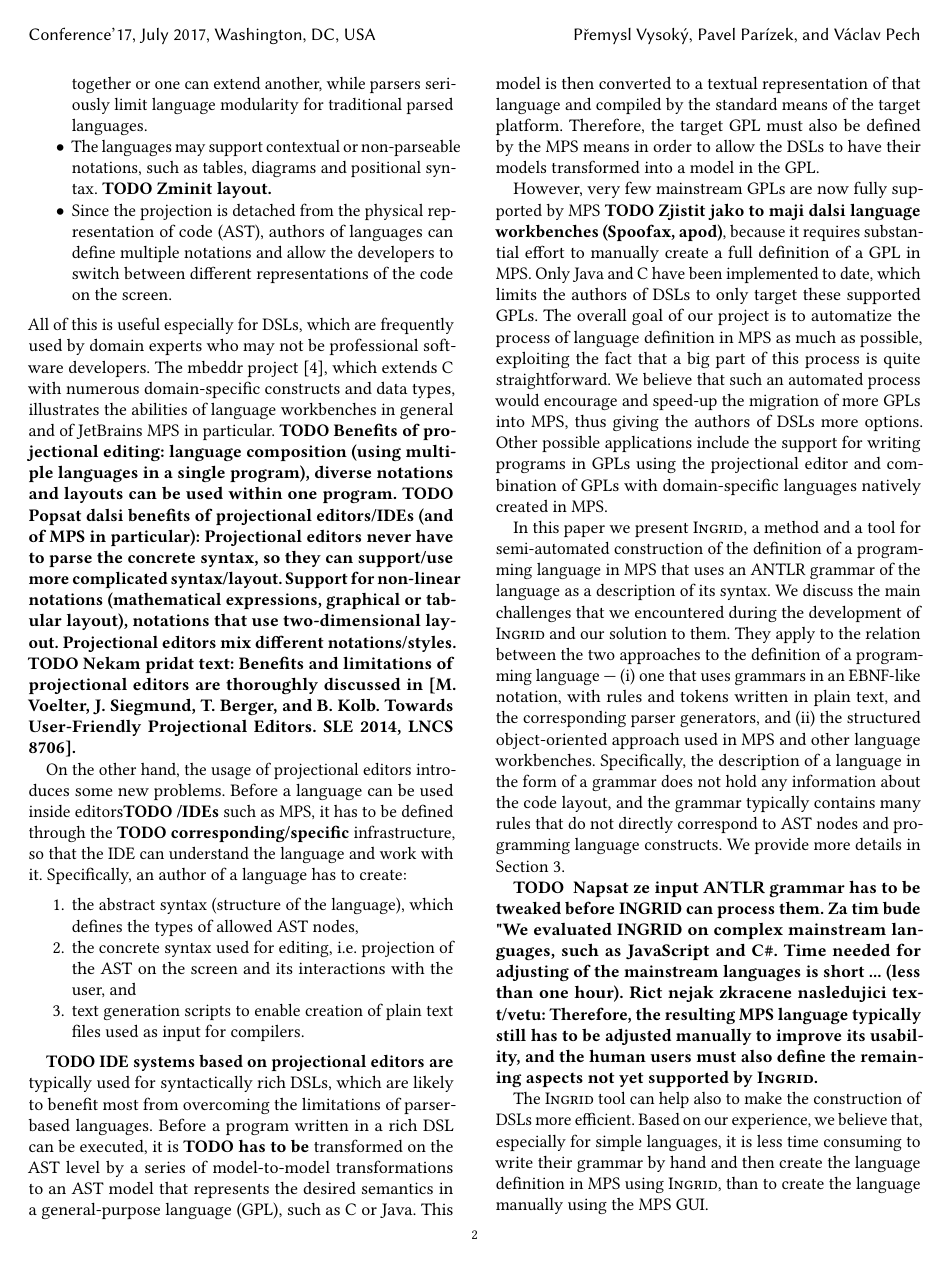
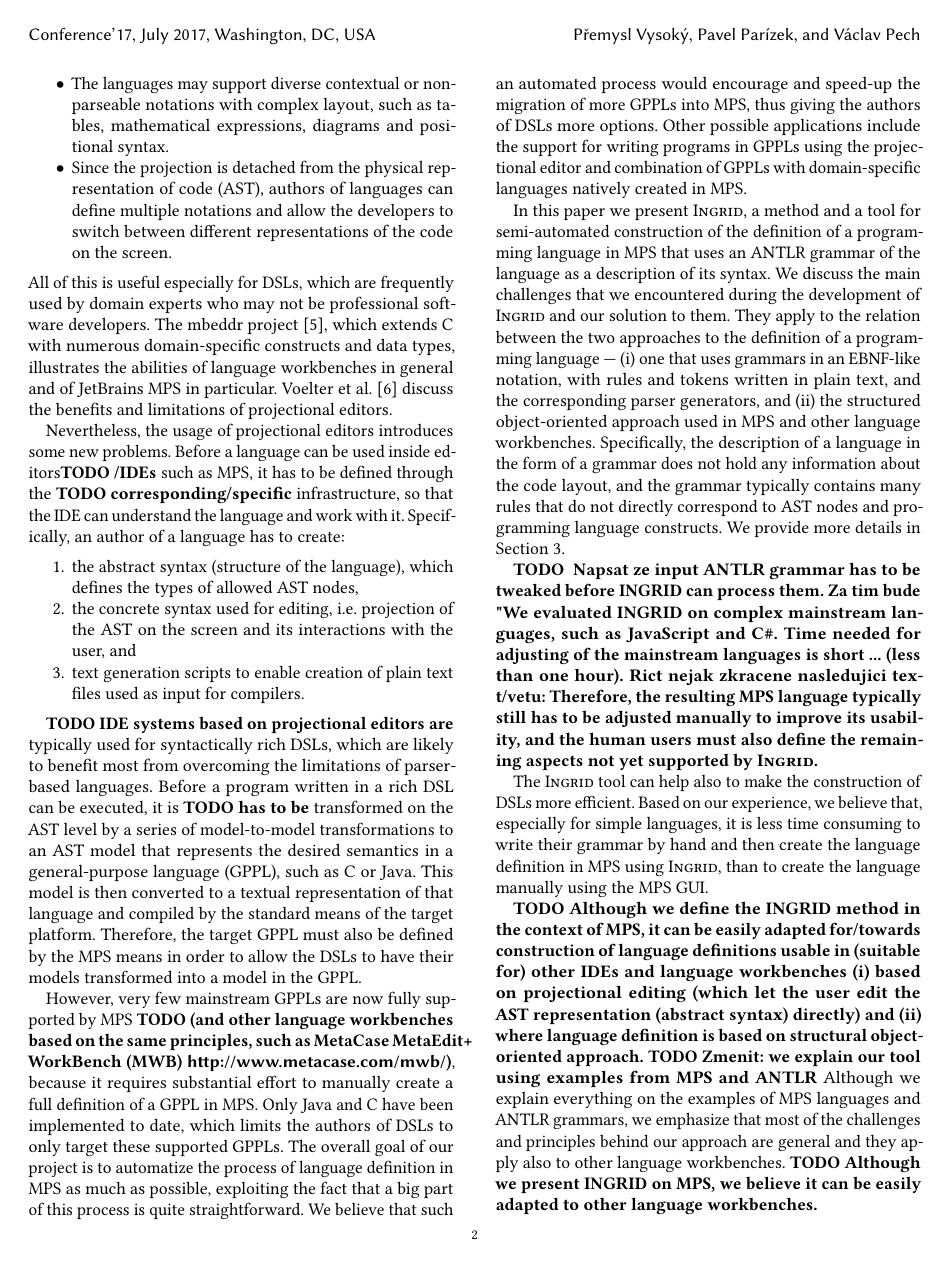
Before and after one commit to d3sformal/ingrid-paper, a LaTeX paper (paper.tex, which reads chapters/introduction.tex): page 2 of 14. Compiled offline with pdfLaTeX.

Commit message:
making changes

```diff
--- a/chapters/introduction.tex
+++ b/chapters/introduction.tex
@@ -21,17 +21,15 @@ Projectional editing, keeping the code in the AST form, and the absence of parse
 \begin{itemize}
 	\item The developers practically cannot enter syntactically invalid code, because a projectional editor controls the interaction between the user and the code.
 		%An AST created by the editor can represent only a syntactically valid code.
-	\item Programming languages can be defined in a modular way, and multiple languages can be easily combined together or one can extend another, while parsers seriously limit language modularity for traditional parsed languages.
-	\item The languages may support contextual or non-parseable notations, such as tables, diagrams and positional syntax. \todo{Zminit layout.}
+	\item Programming languages can be defined in a modular way, and multiple languages can be easily combined together in a single program or one can extend another, while parsers seriously limit language modularity for traditional parsed languages.
+	\item The languages may support diverse contextual or non-parseable notations with complex layout, such as tables, mathematical expressions, diagrams and positional syntax.
 	\item Since the projection is detached from the physical representation of code (AST), authors of languages can define multiple notations and allow the developers to switch between different representations of the code on the screen.
 \end{itemize}
 All of this is useful especially for DSLs, which are frequently used by domain experts who may not be professional software developers.
 The mbeddr project~\cite{ref:MBEDDR}, which extends C with numerous domain-specific constructs and data types, illustrates the abilities of language workbenches in general and of JetBrains MPS in particular.
-\todo{Benefits of projectional editing: language composition (using multiple languages in a single program), diverse notations and layouts can be used within one program.}
-\todo{Popsat dalsi benefits of projectional editors/IDEs (and of MPS in particular): Projectional editors never have to parse the concrete syntax, so they can support/use more complicated syntax/layout. Support for non-linear notations (mathematical expressions, graphical or tabular layout), notations that use two-dimensional layout. Projectional editors mix different notations/styles.}
-\todo{Nekam pridat text: Benefits and limitations of projectional editors are thoroughly discussed in [M. Voelter, J. Siegmund, T. Berger, and B. Kolb. Towards User-Friendly Projectional Editors. SLE 2014, LNCS 8706].}
+Voelter et al.~\cite{ref:VSB14} discuss the benefits and limitations of projectional editors.
 
-On the other hand, the usage of projectional editors introduces some new problems.
+Nevertheless, the usage of projectional editors introduces some new problems.
 Before a language can be used inside editors\todo{/IDEs} such as MPS, it has to be defined through the \todo{corresponding/specific} infrastructure, so that the IDE can understand the language and work with it.
 Specifically, an author of a language has to create:
 \begin{enumerate}
@@ -43,15 +41,15 @@ Specifically, an author of a language has to create:
 %Again, we provide additional technical details in Section~\ref{sect:MPS}.
 
 \todo{IDE systems based on projectional editors are} typically used for syntactically rich DSLs, which are likely to benefit most from overcoming the limitations of parser-based languages.
-Before a program written in a rich DSL can be executed, it is \todo{has to be} transformed on the AST level by a series of model-to-model transformations to an AST model that represents the desired semantics in a general-purpose language (GPL), such as C or Java.
+Before a program written in a rich DSL can be executed, it is \todo{has to be} transformed on the AST level by a series of model-to-model transformations to an AST model that represents the desired semantics in a general-purpose language (GPPL), such as C or Java.
 This model is then converted to a textual representation of that language and compiled by the standard means of the target platform.
-Therefore, the target GPL must also be defined by the MPS means in order to allow the DSLs to have their models transformed into a model in the GPL.
+Therefore, the target GPPL must also be defined by the MPS means in order to allow the DSLs to have their models transformed into a model in the GPPL.
 
-However, very few mainstream GPLs are now fully supported by MPS \todo{Zjistit jako to maji dalsi language workbenches (Spoofax, apod)}, because it requires substantial effort to manually create a full definition of a GPL in MPS.
-Only Java and C have been implemented to date, which limits the authors of DSLs to only target these supported GPLs.
+However, very few mainstream GPPLs are now fully supported by MPS \todo{(and other language workbenches based on the same principles, such as MetaCase MetaEdit+ WorkBench (MWB) \url{http://www.metacase.com/mwb/})}, because it requires substantial effort to manually create a full definition of a GPPL in MPS.
+Only Java and C have been implemented to date, which limits the authors of DSLs to only target these supported GPPLs.
 The overall goal of our project is to automatize the process of language definition in MPS as much as possible, exploiting the fact that a big part of this process is quite straightforward.
-We believe that such an automated process would encourage and speed-up the migration of more GPLs into MPS, thus giving the authors of DSLs more options.
-Other possible applications include the support for writing programs in GPLs using the projectional editor and combination of GPLs with domain-specific languages natively created in MPS.
+We believe that such an automated process would encourage and speed-up the migration of more GPPLs into MPS, thus giving the authors of DSLs more options.
+Other possible applications include the support for writing programs in GPPLs using the projectional editor and combination of GPPLs with domain-specific languages natively created in MPS.
 
 In this paper we present \textsc{Ingrid}, a method and a tool for semi-automated construction of the definition of a programming language in MPS that uses an ANTLR grammar of the language as a description of its syntax.
 We discuss the main challenges that we encountered during the development of \textsc{Ingrid} and our solution to them.
@@ -70,7 +68,7 @@ Based on our experience, we believe that, especially for simple languages, it is
 
 %\textsc{Ingrid} allows developers to leverage all the features that MPS has to offer together with general purpose languages such as C++, JavaScript or Python.
 
-\todo{Although we define the INGRID method in the context of MPS, it can be easily adapted for/towards construction of language definitions usable in (suitable for) other IDEs and language workbenches based on projectional editing.}
+\todo{Although we define the INGRID method in the context of MPS, it can be easily adapted for/towards construction of language definitions usable in (suitable for) other IDEs and language workbenches (i) based on projectional editing (which let the user edit the AST representation (abstract syntax) directly) and (ii) where language definition is based on structural object-oriented approach.}
 \todo{Zmenit: we explain our tool using examples from MPS and ANTLR} Although we explain everything on the examples of MPS languages and ANTLR grammars, we emphasize that most of the challenges and principles behind our approach are general and they apply also to other language workbenches.
 \todo{Although we present INGRID on MPS, we believe it can be easily adapted to other language workbenches.}
 
@@ -78,7 +76,7 @@ Based on our experience, we believe that, especially for simple languages, it is
 	Mozna rict neco jako "INGRID efektivne resi problem XY".
 	We summarize/highlight our contribution:
 	\begin{itemize}
-		\item Metoda pro konstrukci language definitions usable/suitable for IDEs based on projectional editing, in particular for JetBrains MPS, from ANTLR grammars, ktera je pouzitelna pro (1) import of general-purpose programming languages a (2) efficient construction of DSLs. To our belief, the method can be easily adapted to other language workbenches (e.g., Spoofax).
+		\item Metoda pro konstrukci language definitions usable/suitable for IDEs based on projectional editing, in particular for JetBrains MPS, from ANTLR grammars, ktera je pouzitelna pro (1) import of general-purpose programming languages a (2) efficient construction of DSLs. To our belief, the method can be easily adapted to other language workbenches based on similar principles as MPS.
 		\item Discussion of general challenges that apply to differences between (1) the definition of a programming language that uses grammars in an EBNF-like notation and (2) the structured object-oriented approach used in projectional editors.
 		\item We discuss how practical usability of generated MPS languages depends on the specific definition of ANTLR grammar and its manual adjustments that improve usability (details in Section 3.6).
 	\end{itemize}
```
Also changed, not shown: chapters/background.tex (+12 -12 lines), paper.tex (+4 -0 lines), chapters/introduction.tex (11 more changed lines).
